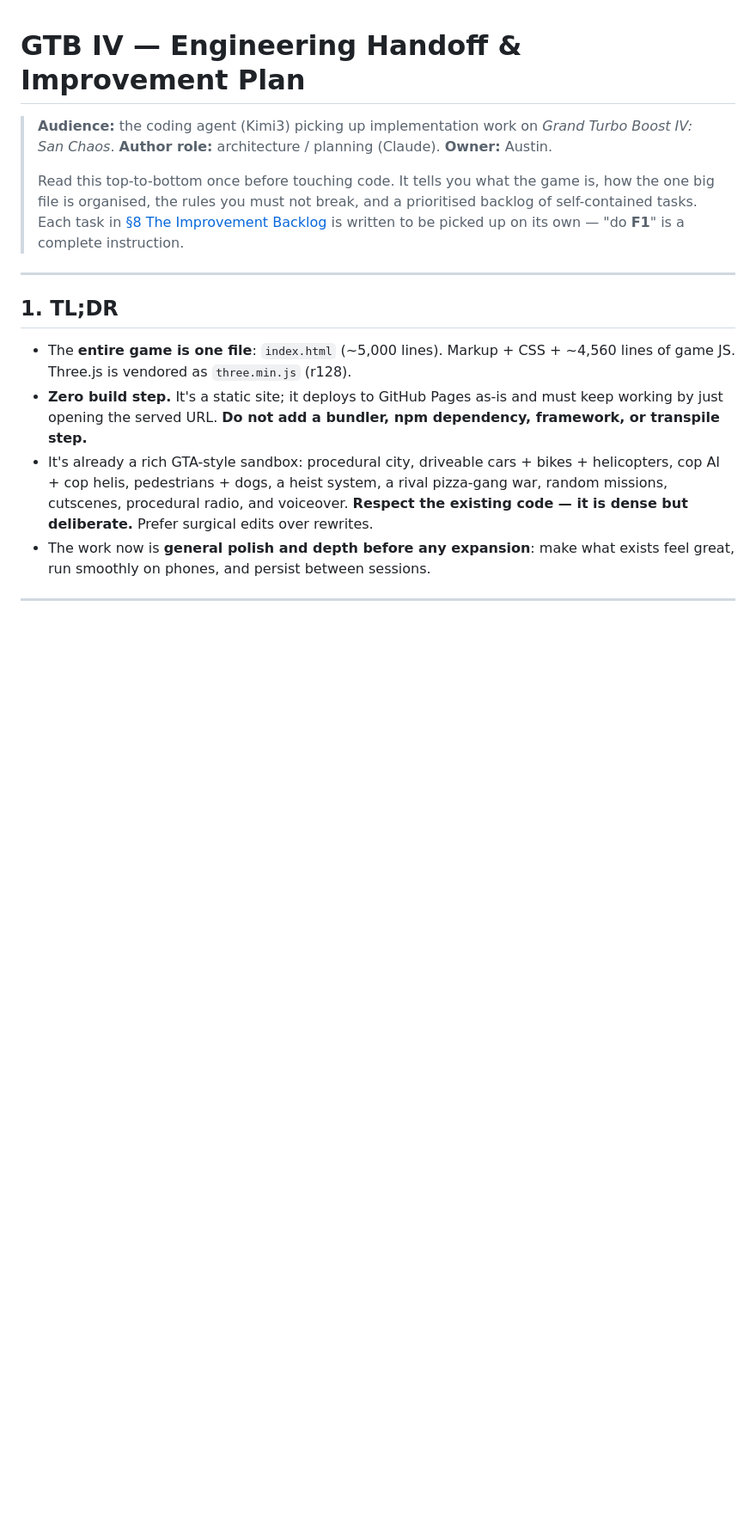
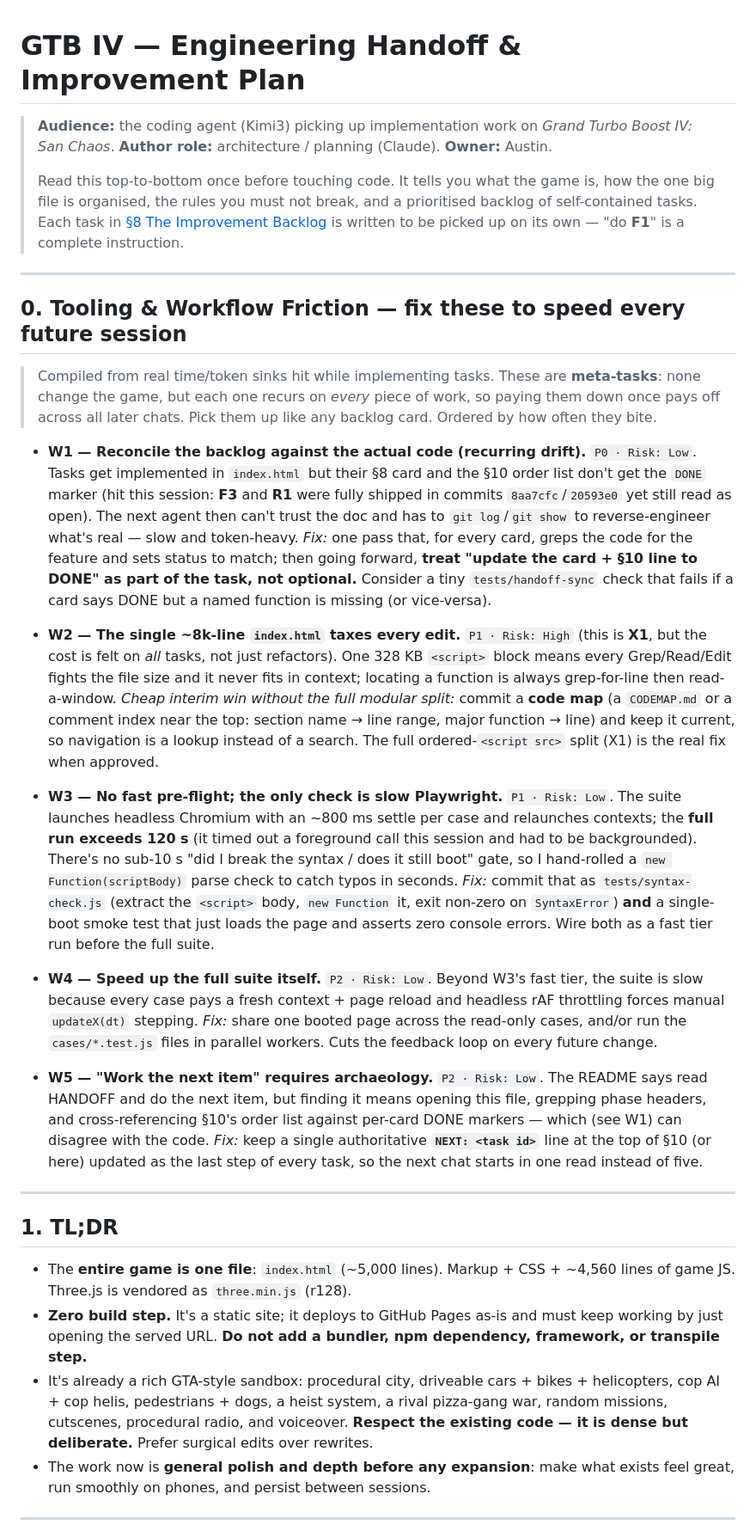
Before and after one commit to cupofghost/GTBIV, a Markdown page: HANDOFF.md, the part around one of its changes. Shown at 86% size. GitHub-like rendering; blank space fills up the shorter version.

Commit message:
docs(HANDOFF): mark J1 done; add §0 tooling/workflow friction log
Mark J1 (haptics) done in the §8 card and the §10 order list. Also add a new
§0 "Tooling & Workflow Friction" section at the top capturing the recurring
time/token sinks hit while implementing tasks — backlog/code status drift, the
8k-line monolith taxing every edit, the slow Playwright-only feedback loop with
no fast pre-flight, and having to reverse-engineer "the next item" — framed as
pick-up-able meta-tasks (W1–W5) so a future chat can pay them down once for the
benefit of all later sessions.

```diff
--- a/HANDOFF.md
+++ b/HANDOFF.md
@@ -9,6 +9,61 @@
 > prioritised backlog of self-contained tasks. Each task in
 > [§8 The Improvement Backlog](#8-the-improvement-backlog) is written to be
 > picked up on its own — "do **F1**" is a complete instruction.
+
+---
+
+## 0. Tooling & Workflow Friction — fix these to speed every future session
+
+> Compiled from real time/token sinks hit while implementing tasks. These are
+> **meta-tasks**: none change the game, but each one recurs on *every* piece of
+> work, so paying them down once pays off across all later chats. Pick them up
+> like any backlog card. Ordered by how often they bite.
+
+- **W1 — Reconcile the backlog against the actual code (recurring drift).**
+  `P0 · Risk: Low`. Tasks get implemented in `index.html` but their §8 card and
+  the §10 order list don't get the `DONE` marker (hit this session: **F3** and
+  **R1** were fully shipped in commits `8aa7cfc`/`20593e0` yet still read as
+  open). The next agent then can't trust the doc and has to `git log`/`git show`
+  to reverse-engineer what's real — slow and token-heavy. *Fix:* one pass that,
+  for every card, greps the code for the feature and sets status to match; then
+  going forward, **treat "update the card + §10 line to DONE" as part of the
+  task, not optional.** Consider a tiny `tests/handoff-sync` check that fails if
+  a card says DONE but a named function is missing (or vice-versa).
+
+- **W2 — The single ~8k-line `index.html` taxes every edit.** `P1 · Risk: High`
+  (this is **X1**, but the cost is felt on *all* tasks, not just refactors). One
+  328 KB `<script>` block means every Grep/Read/Edit fights the file size and it
+  never fits in context; locating a function is always grep-for-line then
+  read-a-window. *Cheap interim win without the full modular split:* commit a
+  **code map** (a `CODEMAP.md` or a comment index near the top: section name →
+  line range, major function → line) and keep it current, so navigation is a
+  lookup instead of a search. The full ordered-`<script src>` split (X1) is the
+  real fix when approved.
+
+- **W3 — No fast pre-flight; the only check is slow Playwright.** `P1 · Risk:
+  Low`. The suite launches headless Chromium with an ~800 ms settle per case and
+  relaunches contexts; the **full run exceeds 120 s** (it timed out a foreground
+  call this session and had to be backgrounded). There's no sub-10 s "did I
+  break the syntax / does it still boot" gate, so I hand-rolled a
+  `new Function(scriptBody)` parse check to catch typos in seconds. *Fix:* commit
+  that as `tests/syntax-check.js` (extract the `<script>` body, `new Function`
+  it, exit non-zero on `SyntaxError`) **and** a single-boot smoke test that just
+  loads the page and asserts zero console errors. Wire both as a fast tier run
+  before the full suite.
+
+- **W4 — Speed up the full suite itself.** `P2 · Risk: Low`. Beyond W3's fast
+  tier, the suite is slow because every case pays a fresh context + page reload
+  and headless rAF throttling forces manual `updateX(dt)` stepping. *Fix:* share
+  one booted page across the read-only cases, and/or run the `cases/*.test.js`
+  files in parallel workers. Cuts the feedback loop on every future change.
+
+- **W5 — "Work the next item" requires archaeology.** `P2 · Risk: Low`. The
+  README says read HANDOFF and do the next item, but finding it means opening
+  this file, grepping phase headers, and cross-referencing §10's order list
+  against per-card DONE markers — which (see W1) can disagree with the code.
+  *Fix:* keep a single authoritative **`NEXT: <task id>`** line at the top of §10
+  (or here) updated as the last step of every task, so the next chat starts in
+  one read instead of five.
 
 ---
 
```
Also changed, not shown: other parts of HANDOFF.md (+17 -2 lines).
